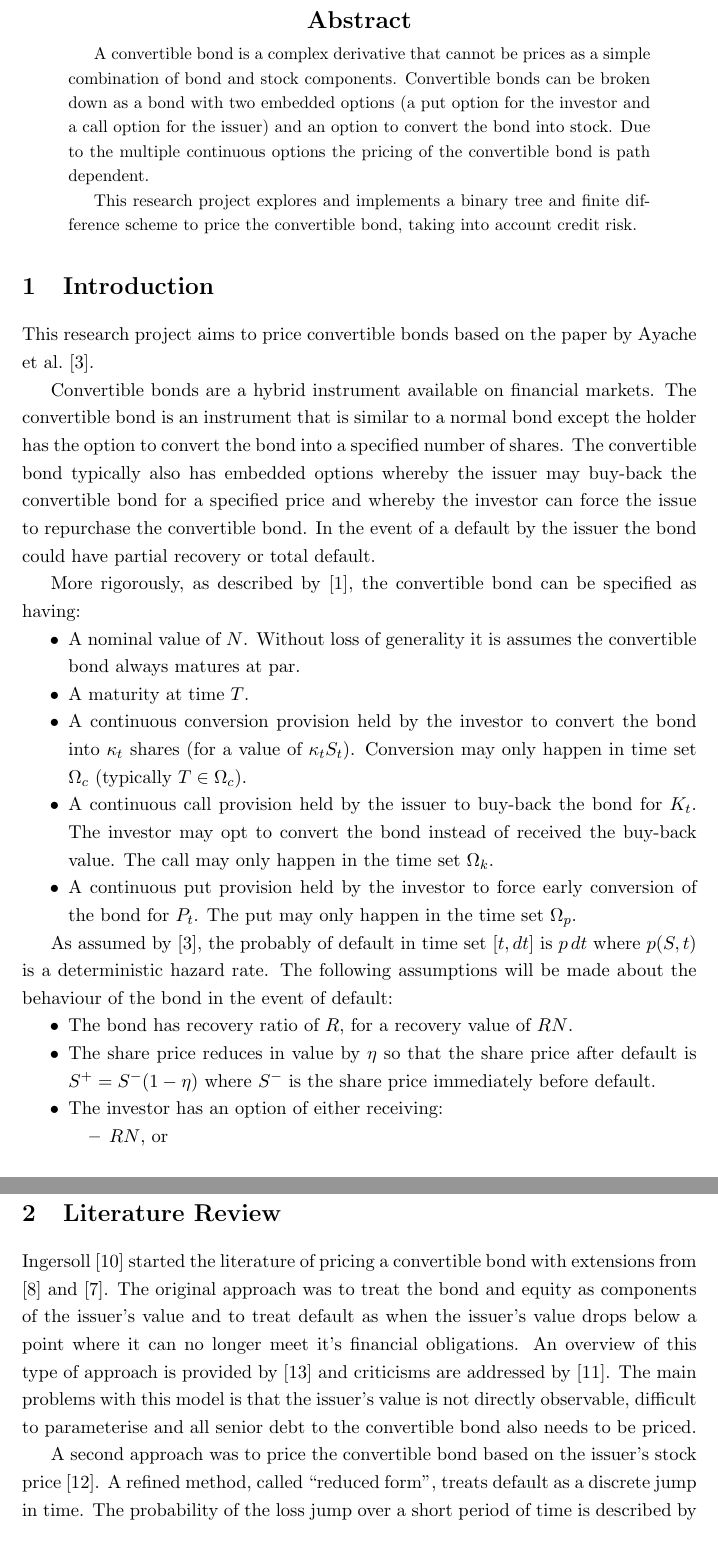
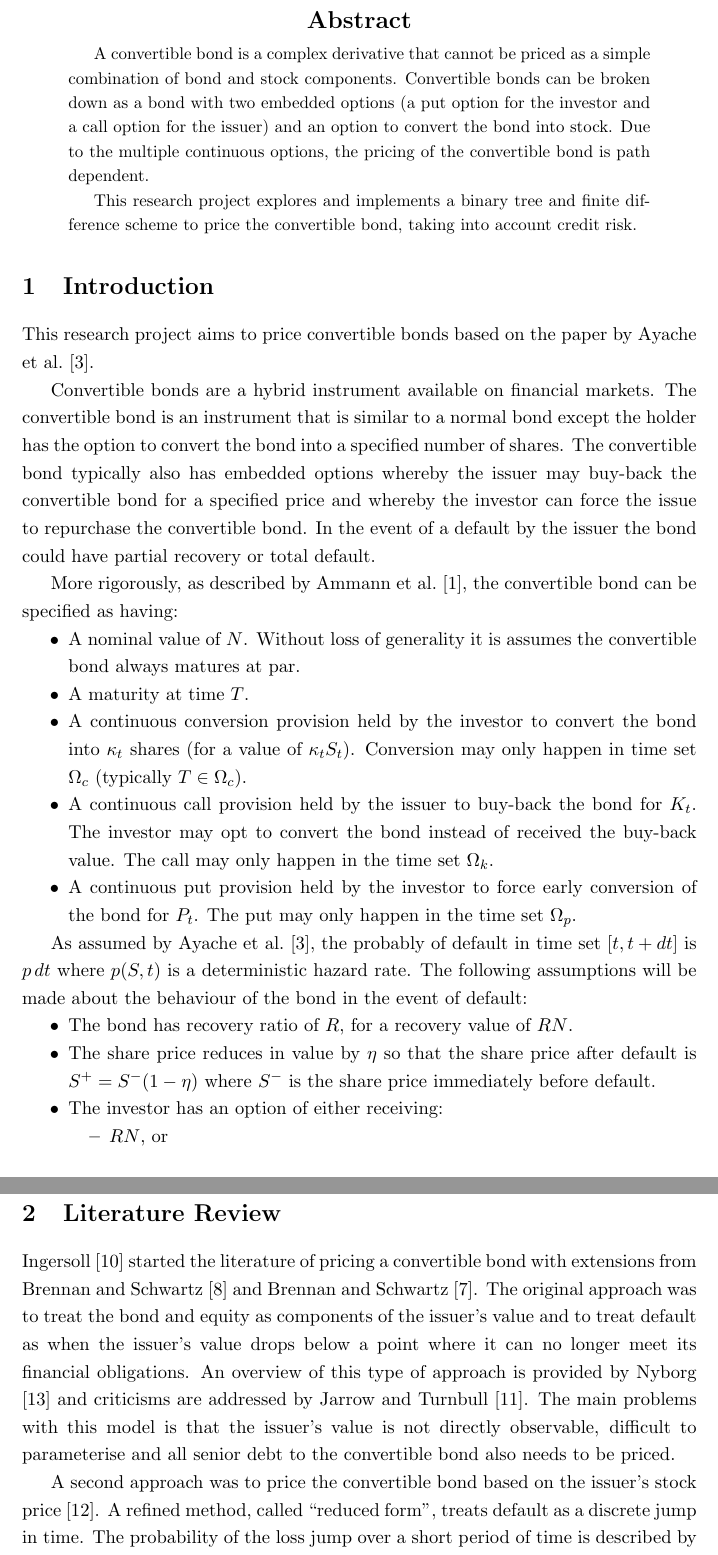
Before and after one commit to DragonSA/amf_research, a LaTeX paper (proposal/proposal.tex): two parts of pages 2 and 3 of 4, joined at a grey line, cut so that both start at the same text. Compiled offline with pdfLaTeX.

Commit message:
Update proposal with suggestions from supervisor.
The changes were:
 - enforce capital 'A' for American in bibliography
 - use named references when reference directly quoted
 - fix the time set from [t, dt] -> [t, t + dt]
 - grammatical corrections

```diff
--- a/proposal/proposal.tex
+++ b/proposal/proposal.tex
@@ -90,7 +90,7 @@ Johannesburg.\\[2cm]
 
 \def\abstractname{\Large Abstract}
 \begin{abstract}
-A convertible bond is a complex derivative that cannot be prices as a simple combination of bond and stock components.  Convertible bonds can be broken down as a bond with two embedded options (a put option for the investor and a call option for the issuer) and an option to convert the bond into stock.  Due to the multiple continuous options the pricing of the convertible bond is path dependent.
+A convertible bond is a complex derivative that cannot be priced as a simple combination of bond and stock components.  Convertible bonds can be broken down as a bond with two embedded options (a put option for the investor and a call option for the issuer) and an option to convert the bond into stock.  Due to the multiple continuous options, the pricing of the convertible bond is path dependent.
 
 This research project explores and implements a binary tree and finite difference scheme to price the convertible bond, taking into account credit risk.
 \end{abstract}
@@ -103,7 +103,7 @@ This research project aims to price convertible bonds based on the paper by \cit
 
 Convertible bonds are a hybrid instrument available on financial markets.  The convertible bond is an instrument that is similar to a normal bond except the holder has the option to convert the bond into a specified number of shares.  The convertible bond typically also has embedded options whereby the issuer may buy-back the convertible bond for a specified price and whereby the investor can force the issue to repurchase the convertible bond.  In the event of a default by the issuer the bond could have partial recovery or total default.
 
-More rigorously, as described by \cite{AKW08}, the convertible bond can be specified as having:
+More rigorously, as described by \citet{AKW08}, the convertible bond can be specified as having:
 \begin{itemize}[noitemsep,nolistsep]
  \item A nominal value of $N$.  Without loss of generality it is assumes the convertible bond always matures at par.
  \item A maturity at time $T$.
@@ -112,7 +112,7 @@ More rigorously, as described by \cite{AKW08}, the convertible bond can be speci
  \item A continuous put provision held by the investor to force early conversion of the bond for \putK.  The put may only happen in the time set \putT.
 \end{itemize}
 
-As assumed by \cite{AFV03}, the probably of default in time set $[t, dt]$ is $p\,dt$ where $p(S, t)$ is a deterministic hazard rate.  The following assumptions will be made about the behaviour of the bond in the event of default:
+As assumed by \citet{AFV03}, the probably of default in time set $[t, t + dt]$ is $p\,dt$ where $p(S, t)$ is a deterministic hazard rate.  The following assumptions will be made about the behaviour of the bond in the event of default:
 \begin{itemize}[noitemsep,nolistsep]
  \item The bond has recovery ratio of \defN, for a recovery value of $\defN N$.
  \item The share price reduces in value by \defS so that the share price after default is $S^+ = S^- (1 - \defS)$ where $S^-$ is the share price immediately before default.
@@ -130,7 +130,7 @@ dS = \mu S dt + \sigma S dz
 with drift rate $\mu$, volatility of $\sigma$ and Wiener process increment of $dz$ \cite{AFV03}.
 
 \section{Literature Review}
-\citet{I77} started the literature of pricing a convertible bond with extensions from \cite{BS77} and \cite{BS80}.  The original approach was to treat the bond and equity as components of the issuer's value and to treat default as when the issuer's value drops below a point where it can no longer meet it's financial obligations.  An overview of this type of approach is provided by \cite{N96} and criticisms are addressed by \cite{JT95}.  The main problems with this model is that the issuer's value is not directly observable, difficult to parameterise and all senior debt to the convertible bond also needs to be priced.
+\citet{I77} started the literature of pricing a convertible bond with extensions from \citet{BS77} and \citet{BS80}.  The original approach was to treat the bond and equity as components of the issuer's value and to treat default as when the issuer's value drops below a point where it can no longer meet its financial obligations.  An overview of this type of approach is provided by \citet{N96} and criticisms are addressed by \citet{JT95}.  The main problems with this model is that the issuer's value is not directly observable, difficult to parameterise and all senior debt to the convertible bond also needs to be priced.
 
 A second approach was to price the convertible bond based on the issuer's stock price \cite{MS86}.  A refined method, called ``reduced form'', treats default as a discrete jump in time.  The probability of the loss jump over a short period of time is described by a hazard rate.
 
```
Also changed, not shown: references/references.bib (+1 -1 lines), proposal/proposal.pdf, proposal/proposal.tex (4 more changed lines).
